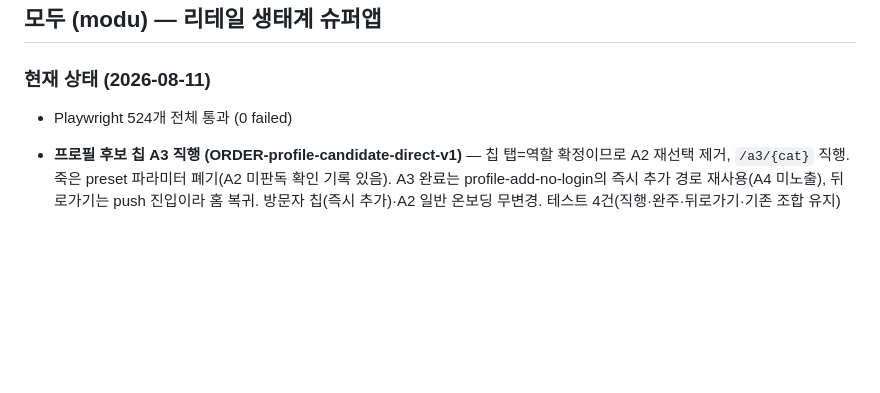
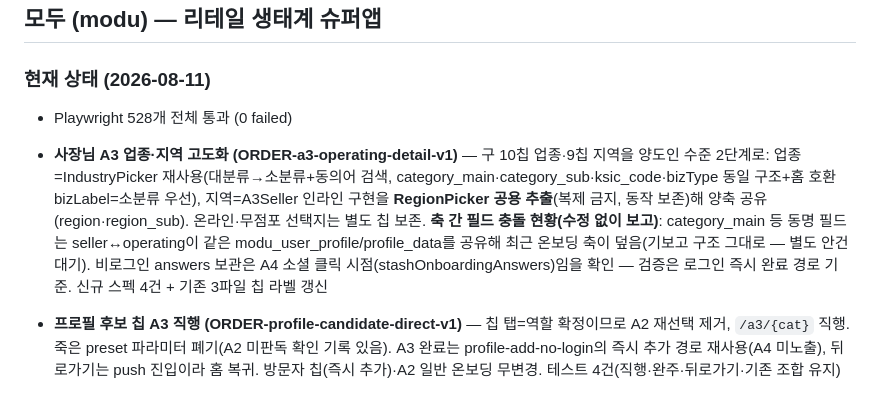
Before and after one commit to asskickers80/modu-app, a Markdown page: PROGRESS.md, the part around the change. Rendered like a GitHub page; blank space fills up the shorter version.

Commit message:
docs: PROGRESS 갱신 — a3-operating-detail-v1
Co-Authored-By: Claude Fable 5 <noreply@anthropic.com>
Claude-Session: https://claude.ai/code/session_01UZ4Zd16WCyChZX82YHCnei

```diff
--- a/PROGRESS.md
+++ b/PROGRESS.md
@@ -8,7 +8,8 @@
 ## 모두 (modu) — 리테일 생태계 슈퍼앱
 
 ### 현재 상태 (2026-08-11)
-- Playwright 524개 전체 통과 (0 failed)
+- Playwright 528개 전체 통과 (0 failed)
+- **사장님 A3 업종·지역 고도화 (ORDER-a3-operating-detail-v1)** — 구 10칩 업종·9칩 지역을 양도인 수준 2단계로: 업종=IndustryPicker 재사용(대분류→소분류+동의어 검색, category_main·category_sub·ksic_code·bizType 동일 구조+홈 호환 bizLabel=소분류 우선), 지역=A3Seller 인라인 구현을 **RegionPicker 공용 추출**(복제 금지, 동작 보존)해 양축 공유(region·region_sub). 온라인·무점포 선택지는 별도 칩 보존. **축 간 필드 충돌 현황(수정 없이 보고)**: category_main 등 동명 필드는 seller↔operating이 같은 modu_user_profile/profile_data를 공유해 최근 온보딩 축이 덮음(기보고 구조 그대로 — 별도 안건 대기). 비로그인 answers 보관은 A4 소셜 클릭 시점(stashOnboardingAnswers)임을 확인 — 검증은 로그인 즉시 완료 경로 기준. 신규 스펙 4건 + 기존 3파일 칩 라벨 갱신
 - **프로필 후보 칩 A3 직행 (ORDER-profile-candidate-direct-v1)** — 칩 탭=역할 확정이므로 A2 재선택 제거, `/a3/{cat}` 직행. 죽은 preset 파라미터 폐기(A2 미판독 확인 기록 있음). A3 완료는 profile-add-no-login의 즉시 추가 경로 재사용(A4 미노출), 뒤로가기는 push 진입이라 홈 복귀. 방문자 칩(즉시 추가)·A2 일반 온보딩 무변경. 테스트 4건(직행·완주·뒤로가기·기존 조합 유지)
 - **프로필 추가 후보 방문자 누락 수정 (대표 정책: 6종 전부 후보)** — 원인: ProfileSwitchSheet ALL_CATEGORIES의 `browsing` 명시 제외 필터(멀티프로필 최초 구현 891c183부터, 근거 주석 없음 — 의도적 코드). 폐기하고 보유분만 제외 표시. 방문자는 A3 질문이 없어 후보 탭 시 즉시 추가+전환(completeLoggedInRoleAdd 재사용) — A2 경유는 방문자 동선(A6 '둘러보기'→/a7/browsing)에 프로필 등록 지점이 없어 헛돎. 발견 보고: 후보 버튼의 `preset` 파라미터는 A2가 읽지 않는 죽은 파라미터(사용자가 A2에서 다시 선택 — 기존 동작, 범위 밖 미수정). 조합별 후보(2보유→4·5보유→1·6보유→섹션 미노출)+즉시 추가+실역할 A2 경유 테스트 5건
 - **프로필 칩 전환 미동작 (실기기 신고) 판정·수정** — 전환 로직은 정상 배선(점 탭 → activateProfile: pending=A3 보완 / 일반=switchProfile+홈 이동): 원인은 **터치 타깃** — 점 버튼 28px·(+) 24px로 44px 원칙 위반(시각 크기=터치 영역). 시각(점 18px·+ 24px·알약 30px)과 터치 44px 분리로 수정. 활성 알약 탭 = 프로필 관리 시트(기존 동작 유지 판정 — 전환·추가 통합 관문, 점 탭은 지름길). 전환 후 상태(활성 로컬 저장·홈 콘텐츠 갱신)+터치 타깃 회귀 테스트 추가. (+) aria-label 부여로 접근명 '프로필 추가'
```
